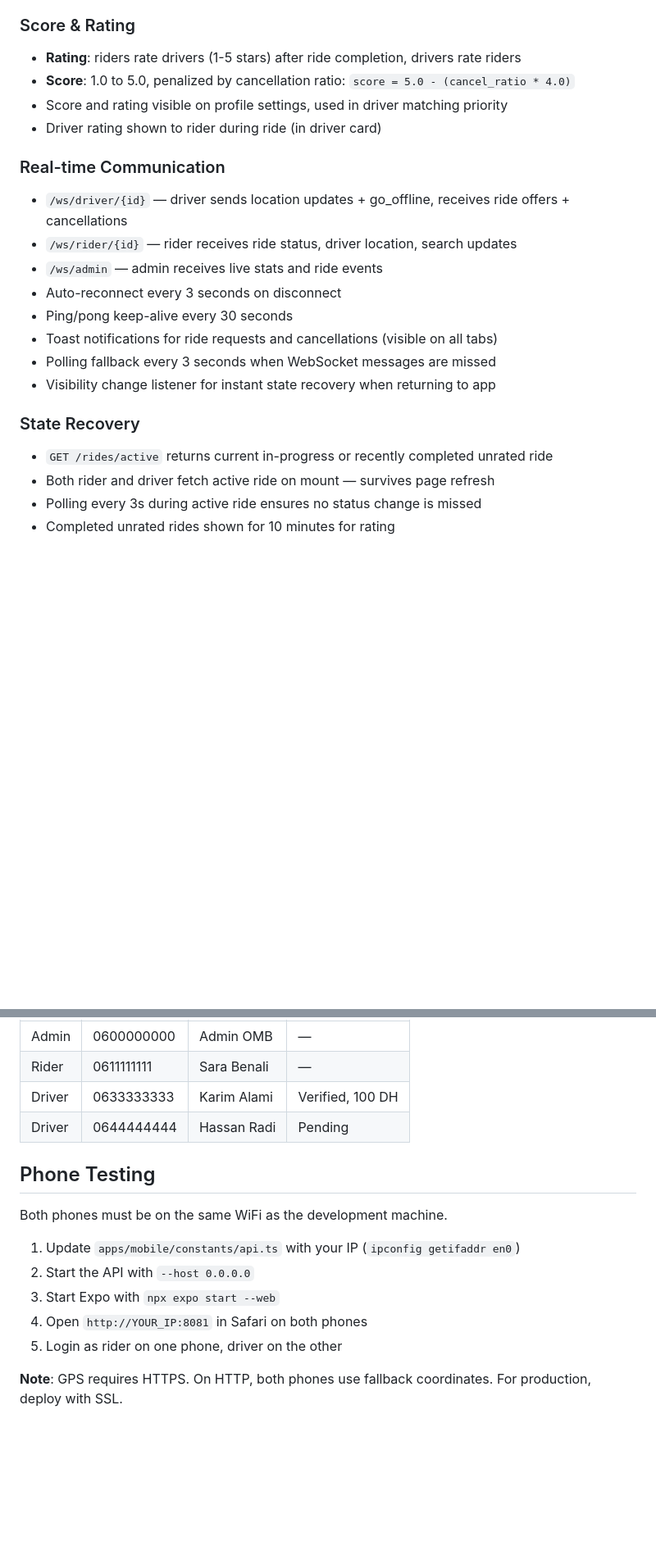
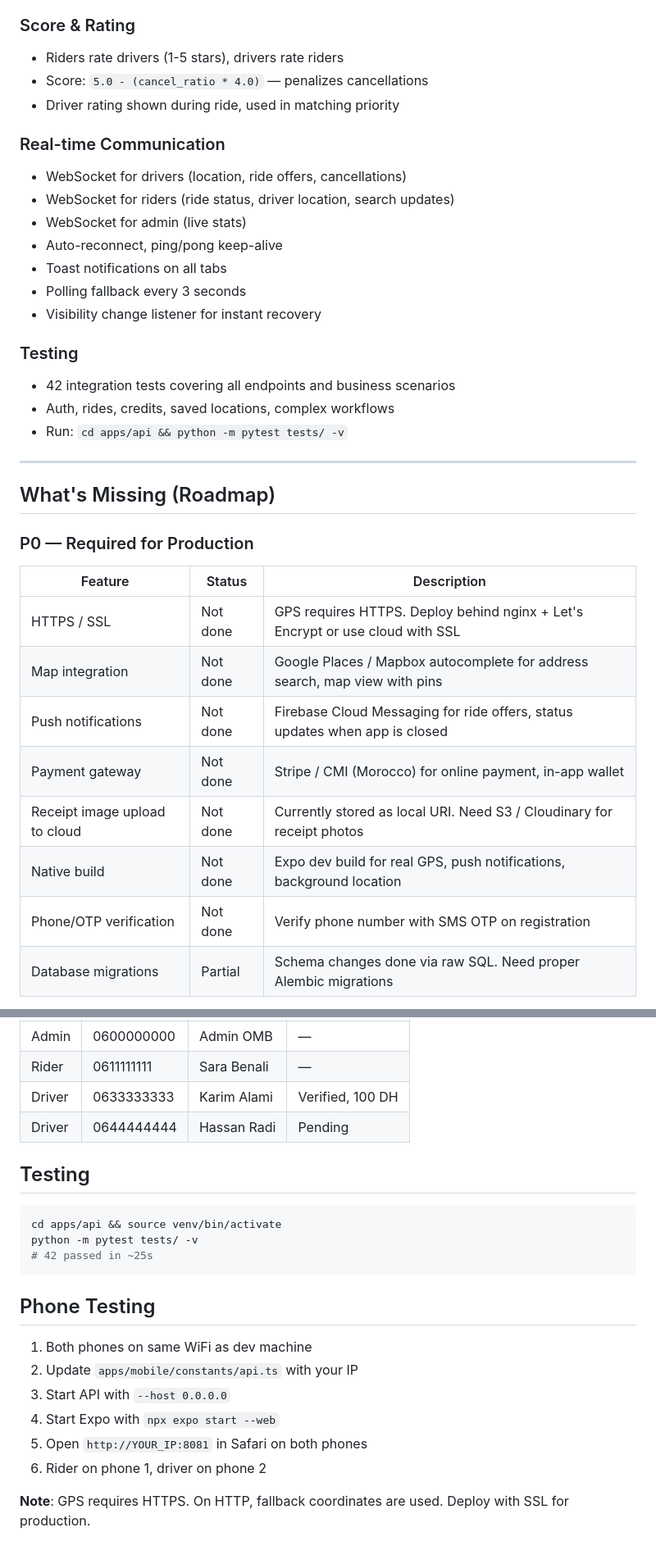
Before and after one commit to oelboussouni11/OMBride, a Markdown page: README.md, 2 parts joined by grey strips. Shown at 82% size. Rendered like a GitHub page; blank space fills up the shorter version.

````diff
--- a/README.md
+++ b/README.md
@@ -145,25 +145,37 @@ const localhost = "http://YOUR_IP:8000";
 
 ### Score & Rating
-
-- **Rating**: riders rate drivers (1-5 stars) after ride completion, drivers rate riders
-- **Score**: 1.0 to 5.0, penalized by cancellation ratio: `score = 5.0 - (cancel_ratio * 4.0)`
-- Score and rating visible on profile settings, used in driver matching priority
-- Driver rating shown to rider during ride (in driver card)
+- Riders rate drivers (1-5 stars), drivers rate riders
+- Score: `5.0 - (cancel_ratio * 4.0)` — penalizes cancellations
+- Driver rating shown during ride, used in matching priority
 
 ### Real-time Communication
+- WebSocket for drivers (location, ride offers, cancellations)
+- WebSocket for riders (ride status, driver location, search updates)
+- WebSocket for admin (live stats)
+- Auto-reconnect, ping/pong keep-alive
+- Toast notifications on all tabs
+- Polling fallback every 3 seconds
+- Visibility change listener for instant recovery
 
-- `/ws/driver/{id}` — driver sends location updates + go_offline, receives ride offers + cancellations
-- `/ws/rider/{id}` — rider receives ride status, driver location, search updates
-- `/ws/admin` — admin receives live stats and ride events
-- Auto-reconnect every 3 seconds on disconnect
-- Ping/pong keep-alive every 30 seconds
-- Toast notifications for ride requests and cancellations (visible on all tabs)
-- Polling fallback every 3 seconds when WebSocket messages are missed
-- Visibility change listener for instant state recovery when returning to app
+### Testing
+- 42 integration tests covering all endpoints and business scenarios
+- Auth, rides, credits, saved locations, complex workflows
+- Run: `cd apps/api && python -m pytest tests/ -v`
 
-### State Recovery
+---
 
-- `GET /rides/active` returns current in-progress or recently completed unrated ride
-- Both rider and driver fetch active ride on mount — survives page refresh
-- Polling every 3s during active ride ensures no status change is missed
-- Completed unrated rides shown for 10 minutes for rating
+## What's Missing (Roadmap)
+
+### P0 — Required for Production
+
+| Feature | Status | Description |
+|---------|--------|-------------|
+| HTTPS / SSL | Not done | GPS requires HTTPS. Deploy behind nginx + Let's Encrypt or use cloud with SSL |
+| Map integration | Not done | Google Places / Mapbox autocomplete for address search, map view with pins |
+| Push notifications | Not done | Firebase Cloud Messaging for ride offers, status updates when app is closed |
+| Payment gateway | Not done | Stripe / CMI (Morocco) for online payment, in-app wallet |
+| Receipt image upload to cloud | Not done | Currently stored as local URI. Need S3 / Cloudinary for receipt photos |
+| Native build | Not done | Expo dev build for real GPS, push notifications, background location |
+| Phone/OTP verification | Not done | Verify phone number with SMS OTP on registration |
+| Database migrations | Partial | Schema changes done via raw SQL. Need proper Alembic migrations |
+
@@ -262,14 +295,21 @@ Password for all: `pass1234`
 | Driver | 0633333333 | Karim Alami | Verified, 100 DH |
 | Driver | 0644444444 | Hassan Radi | Pending |
 
+## Testing
+
+```bash
+cd apps/api && source venv/bin/activate
+python -m pytest tests/ -v
+# 42 passed in ~25s
+```
+
 ## Phone Testing
 
-Both phones must be on the same WiFi as the development machine.
+1. Both phones on same WiFi as dev machine
+2. Update `apps/mobile/constants/api.ts` with your IP
+3. Start API with `--host 0.0.0.0`
+4. Start Expo with `npx expo start --web`
+5. Open `http://YOUR_IP:8081` in Safari on both phones
+6. Rider on phone 1, driver on phone 2
 
-1. Update `apps/mobile/constants/api.ts` with your IP (`ipconfig getifaddr en0`)
-2. Start the API with `--host 0.0.0.0`
-3. Start Expo with `npx expo start --web`
-4. Open `http://YOUR_IP:8081` in Safari on both phones
-5. Login as rider on one phone, driver on the other
-
-**Note**: GPS requires HTTPS. On HTTP, both phones use fallback coordinates. For production, deploy with SSL.
+**Note**: GPS requires HTTPS. On HTTP, fallback coordinates are used. Deploy with SSL for production.
````
Also changed, not shown: other parts of README.md (+96 -75 lines).
